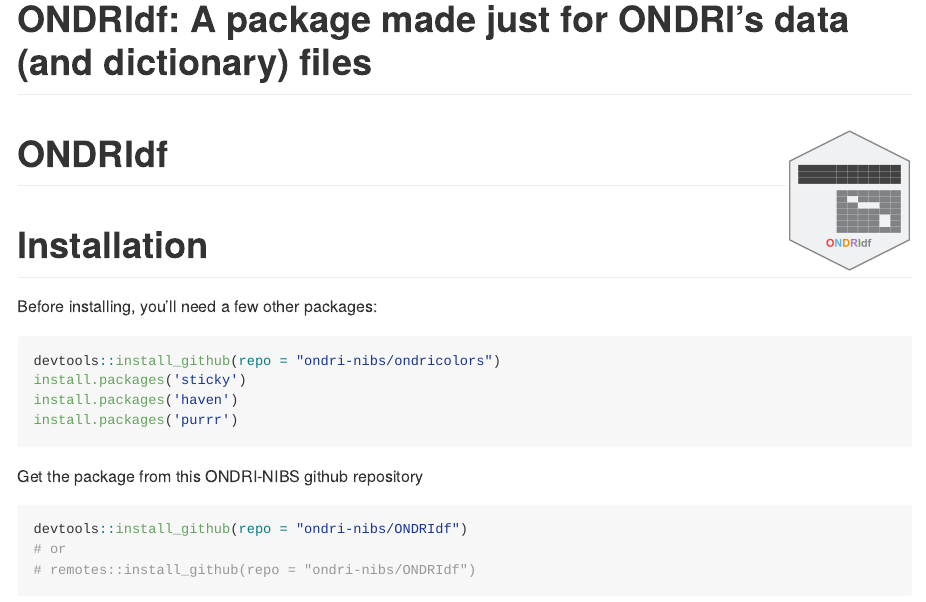
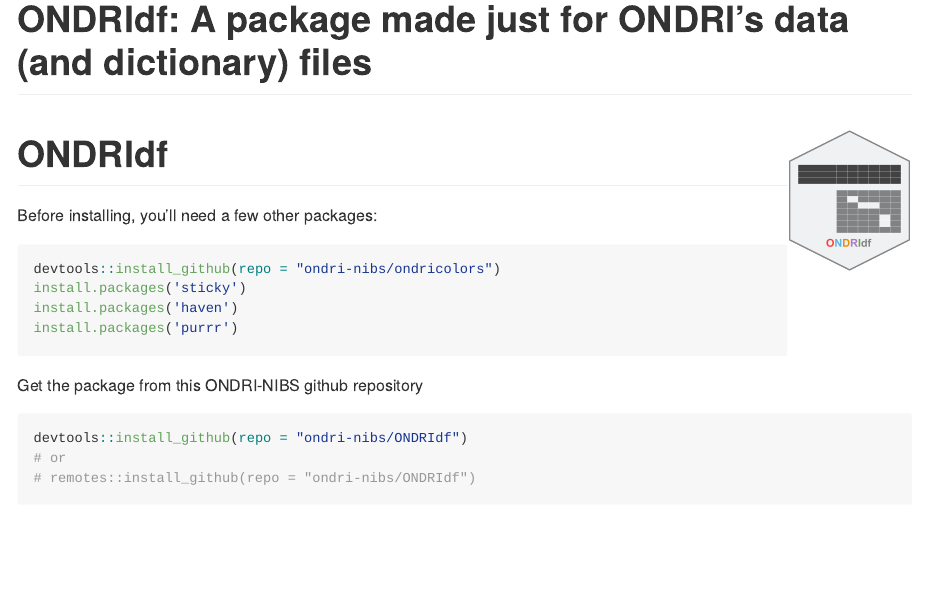
Before and after one commit to ondri-nibs/ONDRIdf, an R Markdown document (README.Rmd): the page in a window 1100 px wide, from its top. The pictures show the output file README.md that the author committed with the source, drawn offline in the style of GitHub; long lines of code are wrapped.

Commit message:
minor clean up to README

```diff
--- a/README.Rmd
+++ b/README.Rmd
@@ -9,7 +9,6 @@
 
 # ONDRIdf <img src='etc/ONDRIdf.png' align="right" height="139" />
 
-# Installation
 
 Before installing, you'll need a few other packages:
 
```
Also changed, not shown: README.md.
